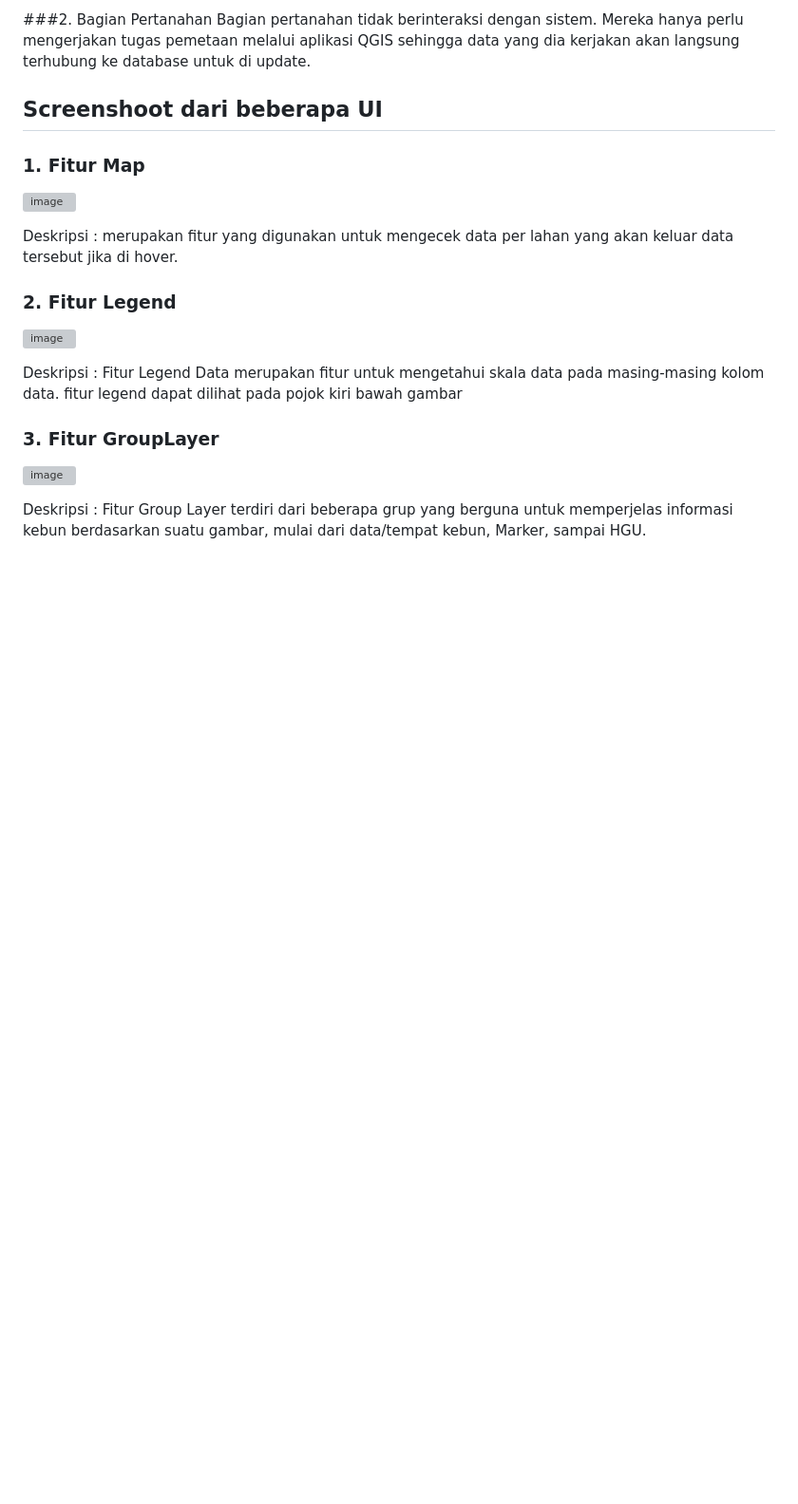
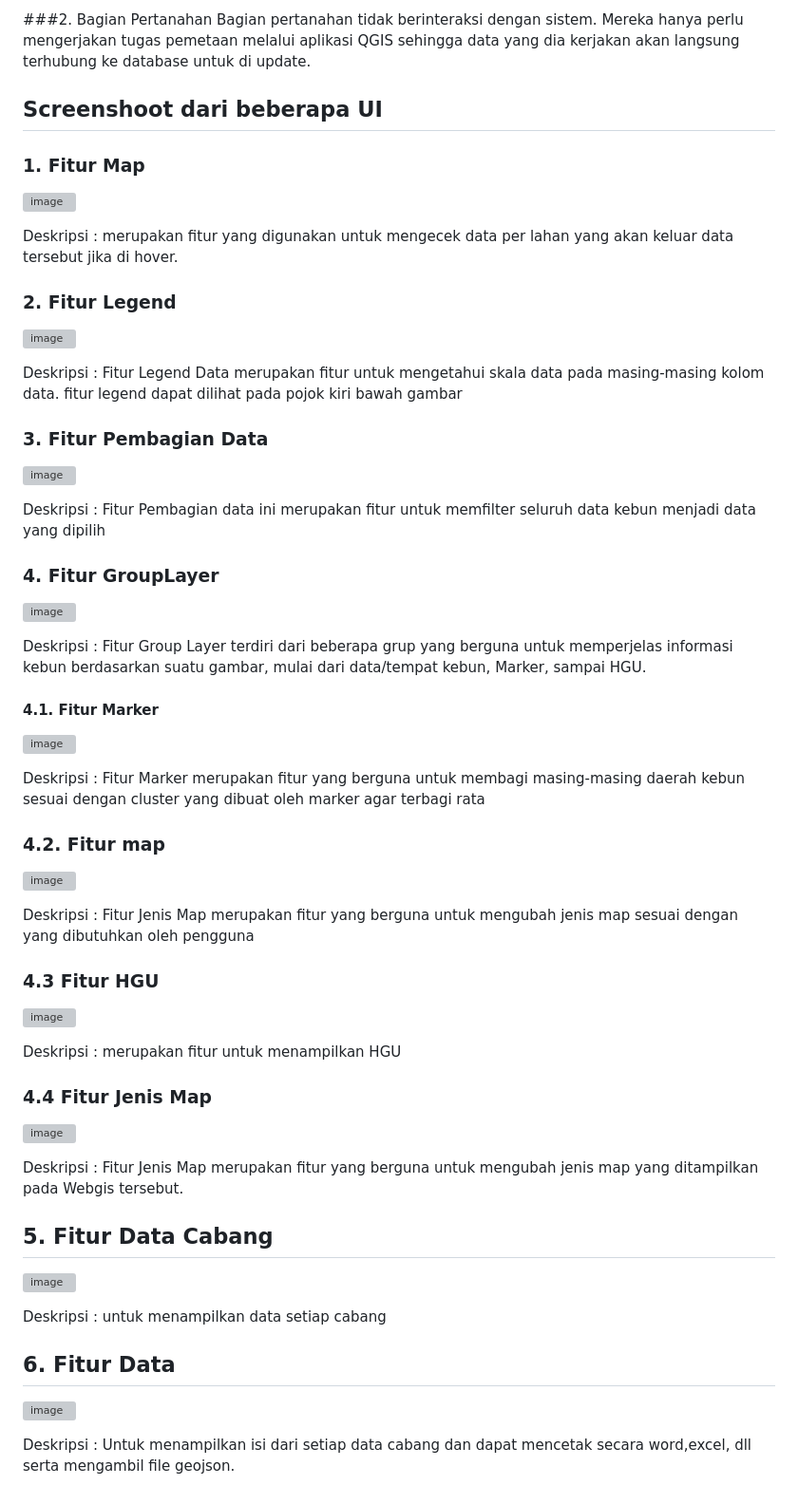
Before and after one commit to fulan1234/Webgis, a Markdown page: README.md, the part around one of its changes. Shown at 95% size. GitHub-like rendering; blank space fills up the shorter version; grey boxes are pictures that could not be loaded.

Commit message:
Update README.md
menambahkan info fitur

```diff
--- a/README.md
+++ b/README.md
@@ -33,8 +33,50 @@ merupakan fitur yang digunakan untuk mengecek data per lahan yang akan keluar da
 Deskripsi :
 Fitur Legend Data merupakan fitur untuk mengetahui skala data pada masing-masing kolom data. fitur legend dapat dilihat pada pojok kiri bawah gambar
 
-### 3. Fitur GroupLayer
+### 3. Fitur Pembagian Data
+![image](https://github.com/fulan1234/webgis_ptpn/assets/116423371/02d27551-0692-4ecc-863a-7f9acb67dee0)
+
+Deskripsi :
+Fitur Pembagian data ini merupakan fitur untuk memfilter seluruh data kebun menjadi data yang dipilih
+
+### 4. Fitur GroupLayer
 ![image](https://github.com/fulan1234/webgis_ptpn/assets/116423371/9ed2ab20-a2ad-459c-b60c-5d601a3aa32a)
 
 Deskripsi :
 Fitur Group Layer terdiri dari beberapa grup yang berguna untuk memperjelas informasi kebun berdasarkan suatu gambar, mulai dari data/tempat kebun, Marker, sampai HGU.
+
+#### 4.1. Fitur Marker
+![image](https://github.com/fulan1234/webgis_ptpn/assets/116423371/7ceb42be-ad36-468b-bc1f-080eb25ad4c4)
+
+Deskripsi :
+Fitur Marker merupakan fitur yang berguna untuk membagi masing-masing daerah kebun sesuai dengan cluster yang dibuat oleh marker agar terbagi rata
+
+### 4.2. Fitur map
+![image](https://github.com/fulan1234/webgis_ptpn/assets/116423371/81e44caf-a879-41fc-b783-edd19a1a7b51)
+
+Deskripsi :
+Fitur Jenis Map merupakan fitur yang berguna untuk mengubah jenis map sesuai dengan yang dibutuhkan oleh pengguna
+
+### 4.3 Fitur HGU
+![image](https://github.com/fulan1234/webgis_ptpn/assets/116423371/9010d801-fbdd-4255-a4db-3e7e64e580fa)
+
+Deskripsi :
+merupakan fitur untuk menampilkan HGU
+
+### 4.4 Fitur Jenis Map
+![image](https://github.com/fulan1234/webgis_ptpn/assets/116423371/47f7ad50-fdd9-4dde-9c4c-987313fed8a7)
+
+Deskripsi :
+Fitur Jenis Map merupakan fitur yang berguna untuk mengubah jenis map yang ditampilkan pada Webgis tersebut.
+
+## 5. Fitur Data Cabang
+![image](https://github.com/fulan1234/webgis_ptpn/assets/116423371/9fcb1033-1c34-49ba-9a50-30f918806b7d)
+
+Deskripsi :
+untuk menampilkan data setiap cabang
+
+## 6. Fitur Data
+![image](https://github.com/fulan1234/webgis_ptpn/assets/116423371/0388740e-15cc-4cc8-86b6-51cc7cedc861)
+
+Deskripsi :
+Untuk menampilkan isi dari setiap data cabang dan dapat mencetak secara word,excel, dll serta mengambil file geojson.
```
Also changed, not shown: other parts of README.md (+1 -1 lines).
